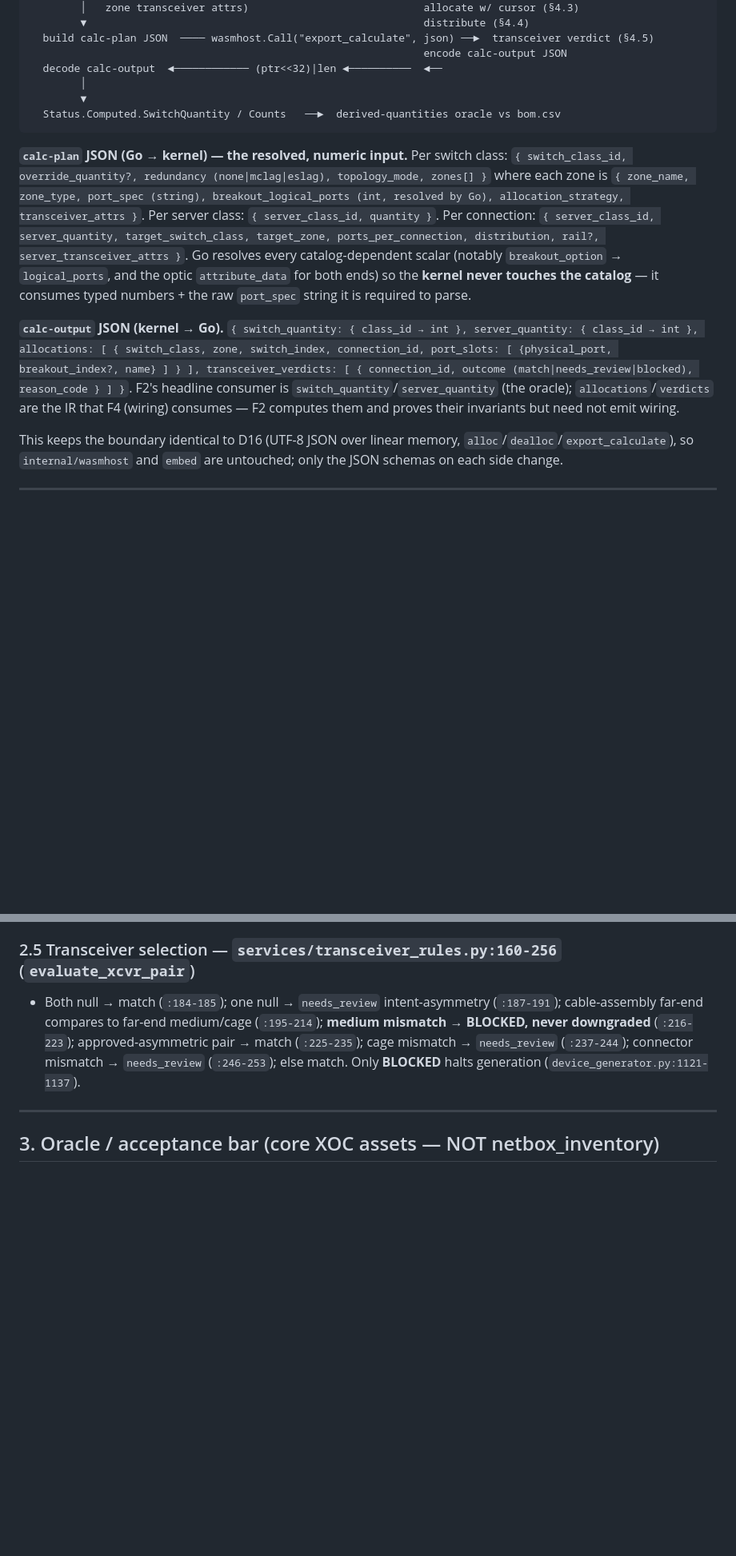
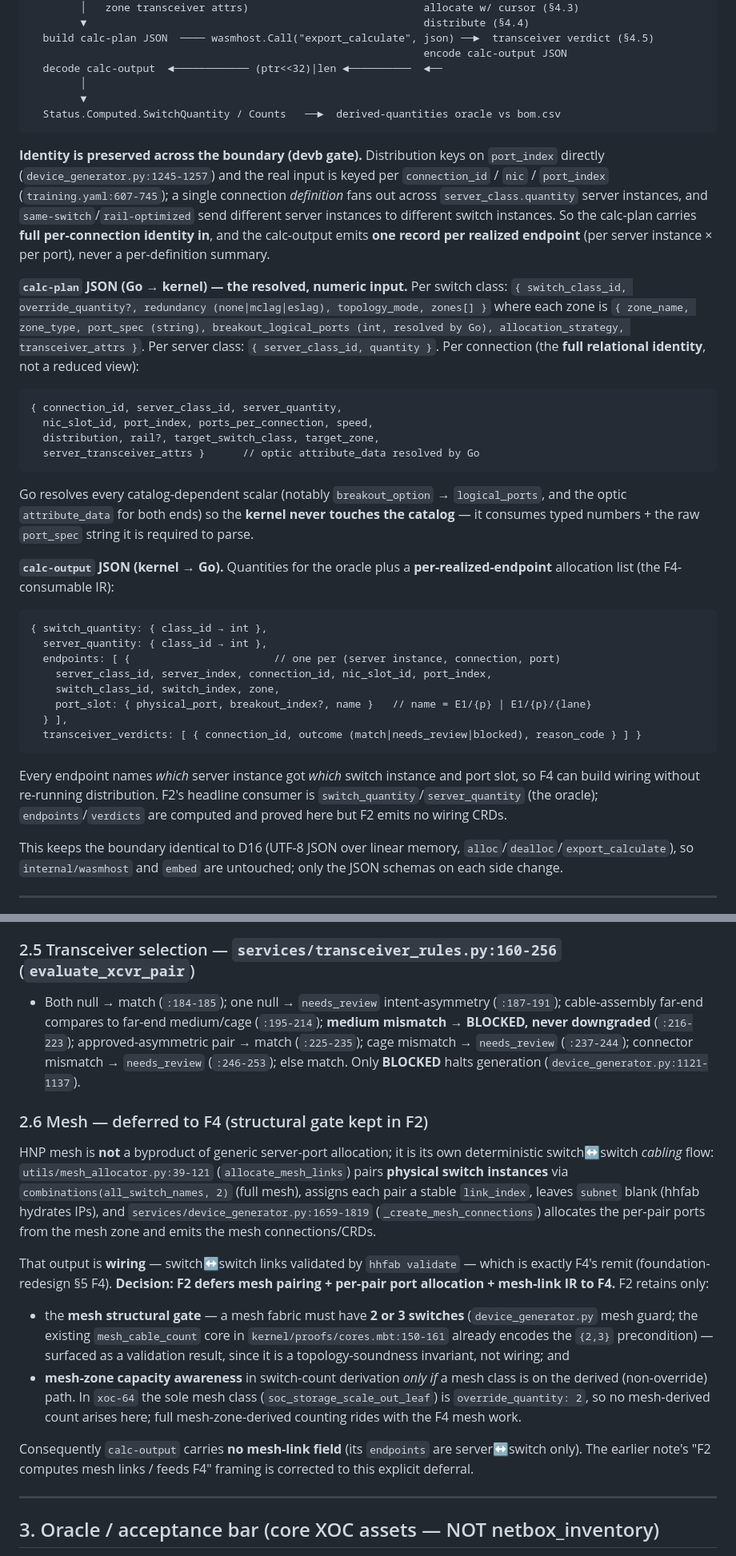
Before and after one commit to afewell-hh/aid, a Markdown page: docs/foundation/f2-architecture-note.md, 2 parts joined by grey strips. Shown at 80% size. GitHub-like rendering; blank space fills up the shorter version.

Commit message:
docs(architecture): F2 note rev2 — address devb review (Issue #52)
Three required changes before RED:
1. Boundary preserves identity: calc-plan connections carry full per-connection
   identity (connection_id, nic_slot_id, port_index, speed); calc-output emits one
   per-realized-endpoint record (server_index -> switch_index + port_slot) so
   distribution is faithfully re-derivable and F4 can build wiring without
   re-running it.
2. Mesh: explicitly DEFER mesh-link pairing/cabling to F4 (cite mesh_allocator.py
   :39-121 + device_generator.py:1659-1819); F2 keeps only the 2-or-3 structural
   gate; calc-output carries no mesh-link field.
3. Acceptance adds a derived count > 1 case (derived_multi kernel fixture +
   I3 proof obligation at calculated>1) so the non-override path is exercised
   beyond ceil=1; plus an endpoint-identity RED test.

Co-Authored-By: Claude Opus 4.8 (1M context) <noreply@anthropic.com>

````diff
--- a/docs/foundation/f2-architecture-note.md
+++ b/docs/foundation/f2-architecture-note.md
@@ -80,25 +85,48 @@ ingested plan + catalog            kernel (pure, provable)              Go
   Status.Computed.SwitchQuantity / Counts   ──►  derived-quantities oracle vs bom.csv
 ```
 
+**Identity is preserved across the boundary (devb gate).** Distribution keys on
+`port_index` directly (`device_generator.py:1245-1257`) and the real input is keyed
+per `connection_id` / `nic` / `port_index` (`training.yaml:607-745`); a single
+connection *definition* fans out across `server_class.quantity` server instances,
+and `same-switch`/`rail-optimized` send different server instances to different
+switch instances. So the calc-plan carries **full per-connection identity in**, and
+the calc-output emits **one record per realized endpoint** (per server instance ×
+per port), never a per-definition summary.
+
 **`calc-plan` JSON (Go → kernel) — the resolved, numeric input.** Per switch class:
 `{ switch_class_id, override_quantity?, redundancy (none|mclag|eslag), topology_mode,
 zones[] }` where each zone is `{ zone_name, zone_type, port_spec (string),
 breakout_logical_ports (int, resolved by Go), allocation_strategy, transceiver_attrs }`.
-Per server class: `{ server_class_id, quantity }`. Per connection:
-`{ server_class_id, server_quantity, target_switch_class, target_zone,
-ports_per_connection, distribution, rail?, server_transceiver_attrs }`. Go resolves
-every catalog-dependent scalar (notably `breakout_option` → `logical_ports`, and
-the optic `attribute_data` for both ends) so the **kernel never touches the
-catalog** — it consumes typed numbers + the raw `port_spec` string it is required
-to parse.
+Per server class: `{ server_class_id, quantity }`. Per connection (the **full
+relational identity**, not a reduced view):
+```
+{ connection_id, server_class_id, server_quantity,
+  nic_slot_id, port_index, ports_per_connection, speed,
+  distribution, rail?, target_switch_class, target_zone,
+  server_transceiver_attrs }      // optic attribute_data resolved by Go
+```
+Go resolves every catalog-dependent scalar (notably `breakout_option` →
+`logical_ports`, and the optic `attribute_data` for both ends) so the **kernel
+never touches the catalog** — it consumes typed numbers + the raw `port_spec`
+string it is required to parse.
 
-**`calc-output` JSON (kernel → Go).** `{ switch_quantity: { class_id → int },
-server_quantity: { class_id → int }, allocations: [ { switch_class, zone,
-switch_index, connection_id, port_slots: [ {physical_port, breakout_index?, name} ] } ],
-transceiver_verdicts: [ { connection_id, outcome (match|needs_review|blocked),
-reason_code } ] }`. F2's headline consumer is `switch_quantity`/`server_quantity`
-(the oracle); `allocations`/`verdicts` are the IR that F4 (wiring) consumes — F2
-computes them and proves their invariants but need not emit wiring.
+**`calc-output` JSON (kernel → Go).** Quantities for the oracle plus a
+**per-realized-endpoint** allocation list (the F4-consumable IR):
+```
+{ switch_quantity: { class_id → int },
+  server_quantity: { class_id → int },
+  endpoints: [ {                       // one per (server instance, connection, port)
+    server_class_id, server_index, connection_id, nic_slot_id, port_index,
+    switch_class_id, switch_index, zone,
+    port_slot: { physical_port, breakout_index?, name }   // name = E1/{p} | E1/{p}/{lane}
+  } ],
+  transceiver_verdicts: [ { connection_id, outcome (match|needs_review|blocked), reason_code } ] }
+```
+Every endpoint names *which* server instance got *which* switch instance and port
+slot, so F4 can build wiring without re-running distribution. F2's headline
+consumer is `switch_quantity`/`server_quantity` (the oracle); `endpoints`/`verdicts`
+are computed and proved here but F2 emits no wiring CRDs.
 
 This keeps the boundary identical to D16 (UTF-8 JSON over linear memory,
 `alloc`/`dealloc`/`export_calculate`), so `internal/wasmhost` and `embed` are
@@ -169,6 +197,32 @@ code.
   (`:237-244`); connector mismatch → `needs_review` (`:246-253`); else match.
   Only **BLOCKED** halts generation (`device_generator.py:1121-1137`).
 
+### 2.6 Mesh — deferred to F4 (structural gate kept in F2)
+HNP mesh is **not** a byproduct of generic server-port allocation; it is its own
+deterministic switch↔switch *cabling* flow:
+`utils/mesh_allocator.py:39-121` (`allocate_mesh_links`) pairs **physical switch
+instances** via `combinations(all_switch_names, 2)` (full mesh), assigns each pair a
+stable `link_index`, leaves `subnet` blank (hhfab hydrates IPs), and
+`services/device_generator.py:1659-1819` (`_create_mesh_connections`) allocates the
+per-pair ports from the mesh zone and emits the mesh connections/CRDs.
+
+That output is **wiring** — switch↔switch links validated by `hhfab validate` —
+which is exactly F4's remit (foundation-redesign §5 F4). **Decision: F2 defers mesh
+pairing + per-pair port allocation + mesh-link IR to F4.** F2 retains only:
+- the **mesh structural gate** — a mesh fabric must have **2 or 3 switches**
+  (`device_generator.py` mesh guard; the existing `mesh_cable_count`
+  core in `kernel/proofs/cores.mbt:150-161` already encodes the `{2,3}` precondition)
+  — surfaced as a validation result, since it is a topology-soundness invariant, not
+  wiring; and
+- **mesh-zone capacity awareness** in switch-count derivation *only if* a mesh class
+  is on the derived (non-override) path. In `xoc-64` the sole mesh class
+  (`soc_storage_scale_out_leaf`) is `override_quantity: 2`, so no mesh-derived count
+  arises here; full mesh-zone-derived counting rides with the F4 mesh work.
+
+Consequently `calc-output` carries **no mesh-link field** (its `endpoints` are
+server↔switch only). The earlier note's "F2 computes mesh links / feeds F4" framing
+is corrected to this explicit deferral.
+
 ---
 
 ## 3. Oracle / acceptance bar (core XOC assets — NOT netbox_inventory)
````
Also changed, not shown: other parts of docs/foundation/f2-architecture-note.md (+38 -8 lines).
